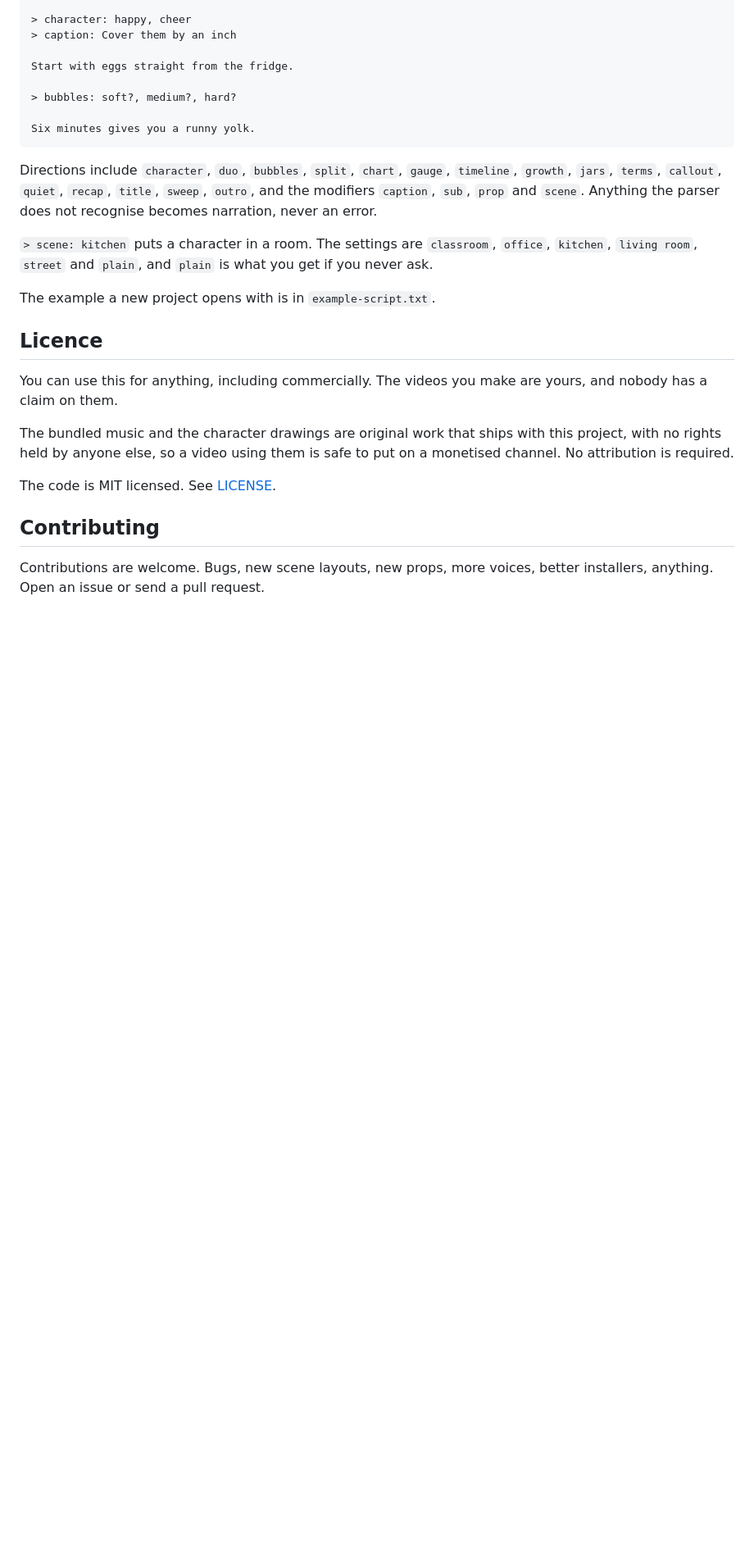
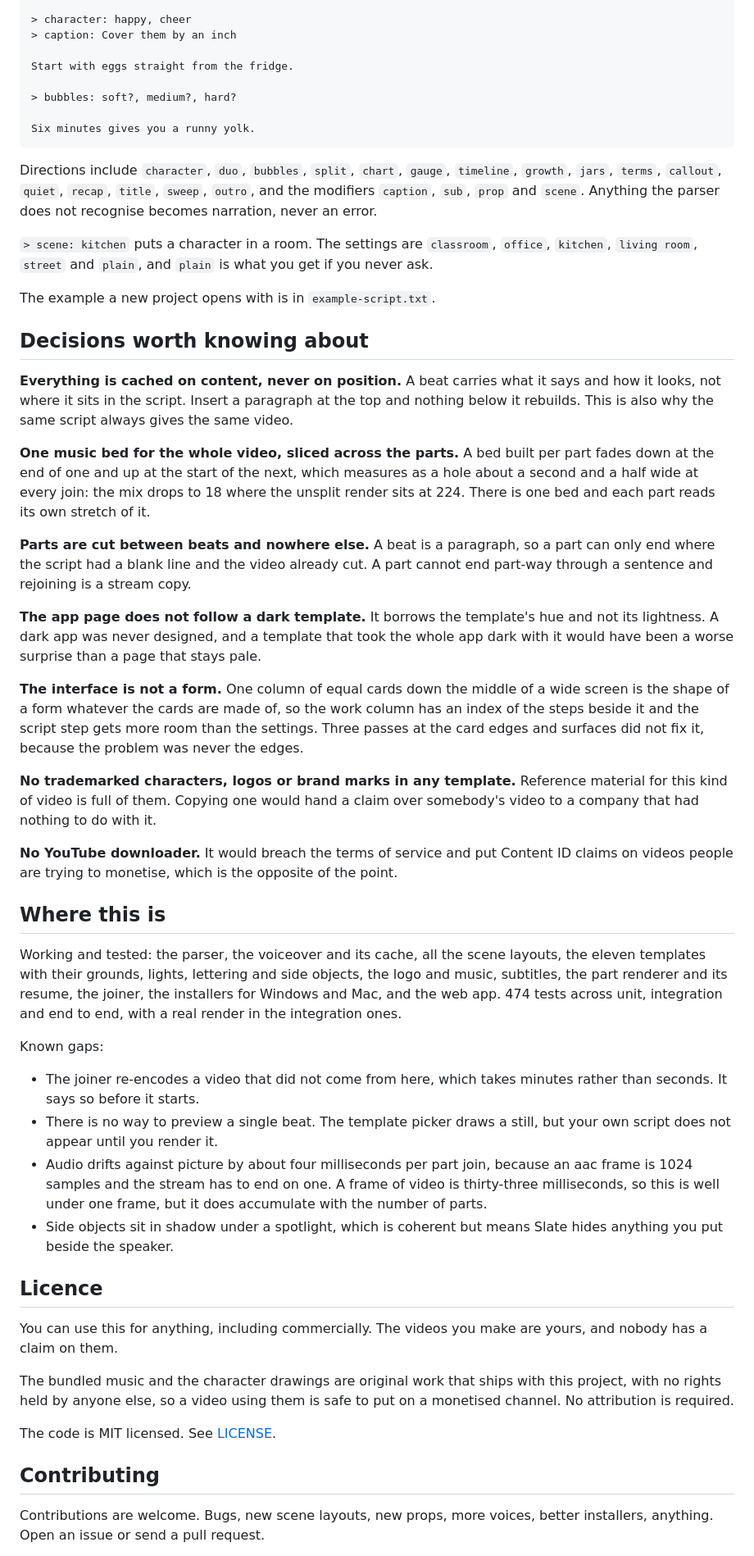
Before and after one commit to ChimaOzonwoye/script-to-vid, a Markdown page: README.md, the part around one of its changes. Shown at 82% size. Rendered like a GitHub page; blank space fills up the shorter version.

```diff
--- a/README.md
+++ b/README.md
@@ -208,6 +241,63 @@ you get if you never ask.
 
 The example a new project opens with is in `example-script.txt`.
 
+## Decisions worth knowing about
+
+**Everything is cached on content, never on position.** A beat carries what it
+says and how it looks, not where it sits in the script. Insert a paragraph at
+the top and nothing below it rebuilds. This is also why the same script always
+gives the same video.
+
+**One music bed for the whole video, sliced across the parts.** A bed built
+per part fades down at the end of one and up at the start of the next, which
+measures as a hole about a second and a half wide at every join: the mix drops
+to 18 where the unsplit render sits at 224. There is one bed and each part
+reads its own stretch of it.
+
+**Parts are cut between beats and nowhere else.** A beat is a paragraph, so a
+part can only end where the script had a blank line and the video already cut.
+A part cannot end part-way through a sentence and rejoining is a stream copy.
+
+**The app page does not follow a dark template.** It borrows the template's
+hue and not its lightness. A dark app was never designed, and a template that
+took the whole app dark with it would have been a worse surprise than a page
+that stays pale.
+
+**The interface is not a form.** One column of equal cards down the middle of
+a wide screen is the shape of a form whatever the cards are made of, so the
+work column has an index of the steps beside it and the script step gets more
+room than the settings. Three passes at the card edges and surfaces did not
+fix it, because the problem was never the edges.
+
+**No trademarked characters, logos or brand marks in any template.** Reference
+material for this kind of video is full of them. Copying one would hand a
+claim over somebody's video to a company that had nothing to do with it.
+
+**No YouTube downloader.** It would breach the terms of service and put
+Content ID claims on videos people are trying to monetise, which is the
+opposite of the point.
+
+## Where this is
+
+Working and tested: the parser, the voiceover and its cache, all the scene
+layouts, the eleven templates with their grounds, lights, lettering and side
+objects, the logo and music, subtitles, the part renderer and its resume, the
+joiner, the installers for Windows and Mac, and the web app. 474 tests across
+unit, integration and end to end, with a real render in the integration ones.
+
+Known gaps:
+
+- The joiner re-encodes a video that did not come from here, which takes
+  minutes rather than seconds. It says so before it starts.
+- There is no way to preview a single beat. The template picker draws a still,
+  but your own script does not appear until you render it.
+- Audio drifts against picture by about four milliseconds per part join,
+  because an aac frame is 1024 samples and the stream has to end on one. A
+  frame of video is thirty-three milliseconds, so this is well under one
+  frame, but it does accumulate with the number of parts.
+- Side objects sit in shadow under a spotlight, which is coherent but means
+  Slate hides anything you put beside the speaker.
+
 ## Licence
 
 You can use this for anything, including commercially. The videos you make are
```
Also changed, not shown: other parts of README.md (+69 -36 lines), docs/a-still.png, docs/the-page.png, 2 other files.
